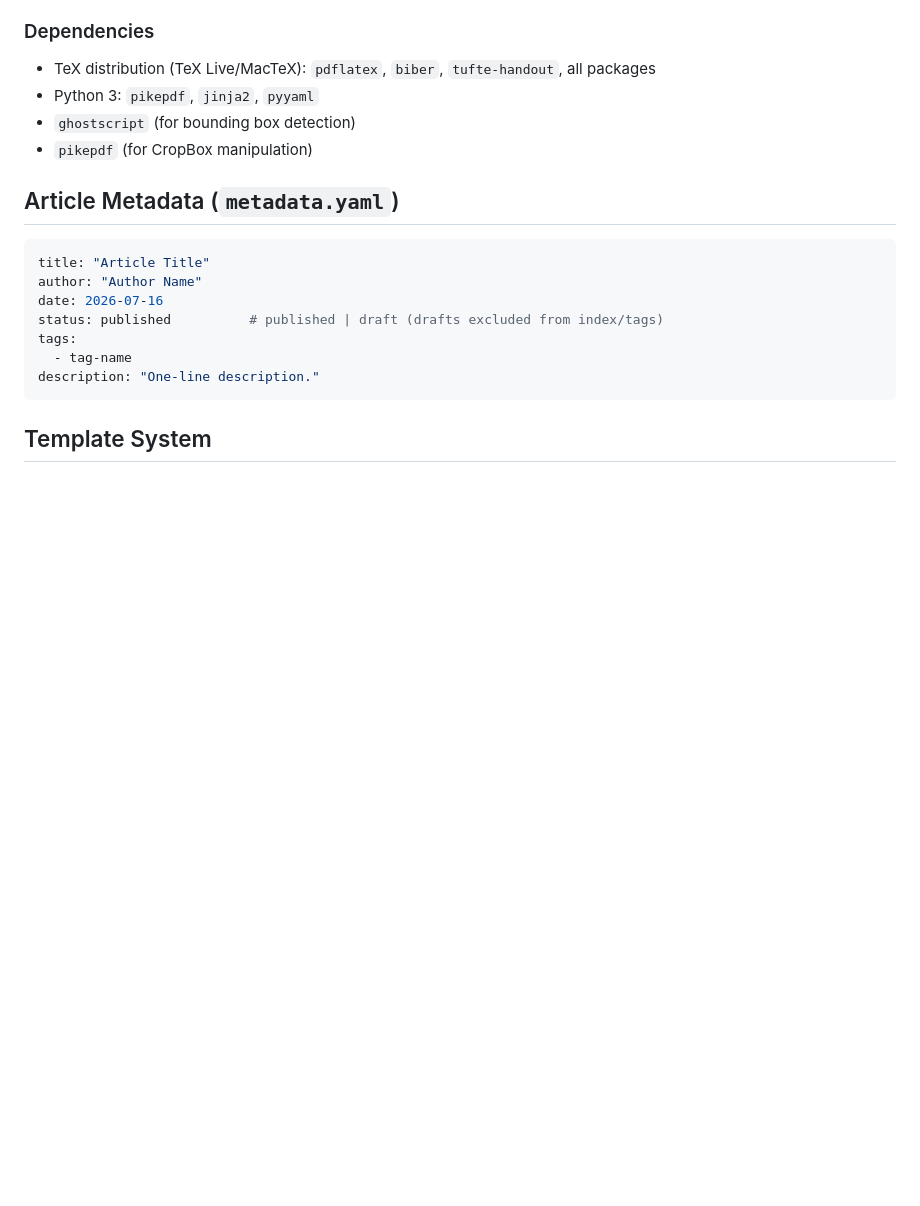
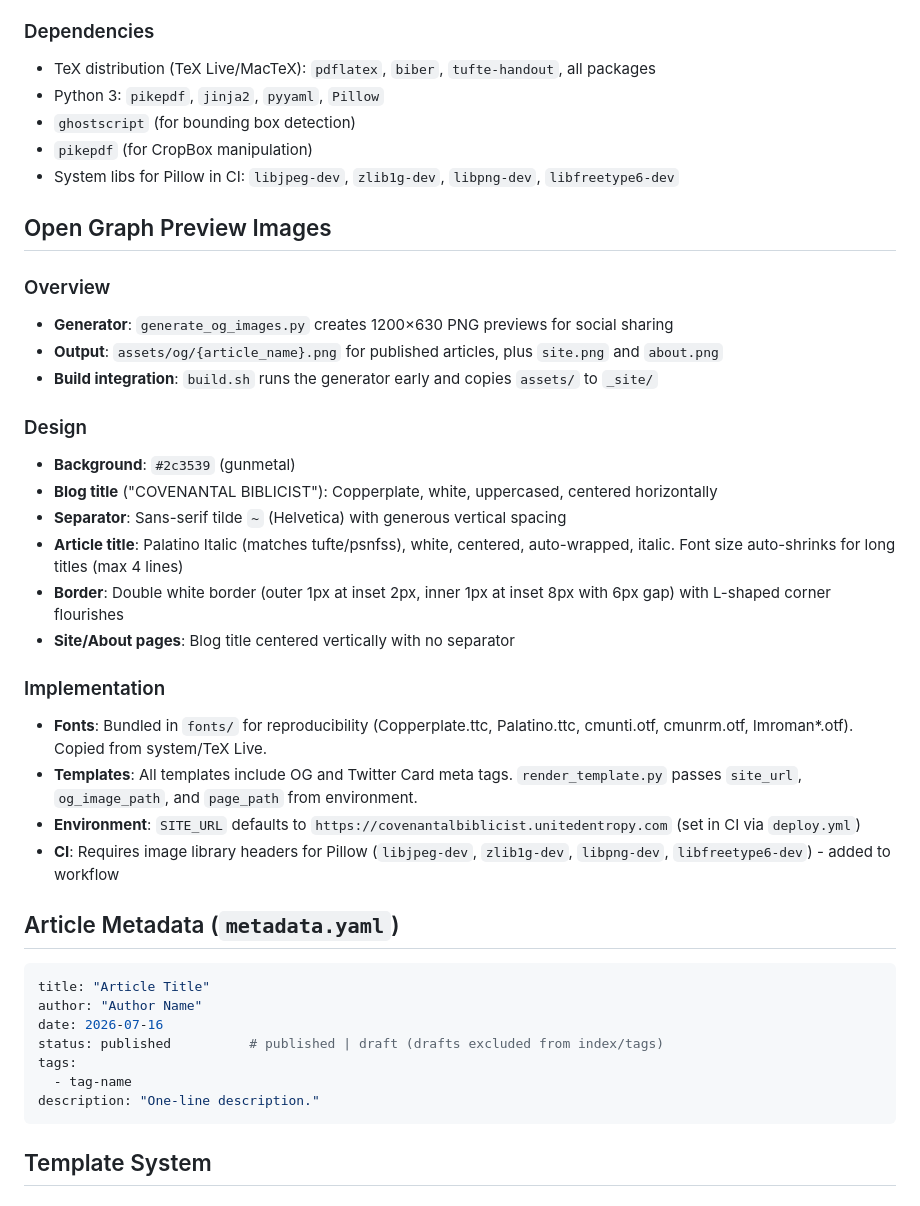
Before and after one commit to ArkieCoder/covenantal_biblicist, a Markdown page: AGENTS.md, the part around the change. Drawn GitHub-style; blank space fills up the shorter version.

````diff
--- a/AGENTS.md
+++ b/AGENTS.md
@@ -142,9 +142,31 @@ Mobile/tablet variants share the same geometry as desktop (`base.tex` default `\
 
 ### Dependencies
 - TeX distribution (TeX Live/MacTeX): `pdflatex`, `biber`, `tufte-handout`, all packages
-- Python 3: `pikepdf`, `jinja2`, `pyyaml`
+- Python 3: `pikepdf`, `jinja2`, `pyyaml`, `Pillow`
 - `ghostscript` (for bounding box detection)
 - `pikepdf` (for CropBox manipulation)
+- System libs for Pillow in CI: `libjpeg-dev`, `zlib1g-dev`, `libpng-dev`, `libfreetype6-dev`
+
+## Open Graph Preview Images
+
+### Overview
+- **Generator**: `generate_og_images.py` creates 1200×630 PNG previews for social sharing
+- **Output**: `assets/og/{article_name}.png` for published articles, plus `site.png` and `about.png`
+- **Build integration**: `build.sh` runs the generator early and copies `assets/` to `_site/`
+
+### Design
+- **Background**: `#2c3539` (gunmetal)
+- **Blog title** ("COVENANTAL BIBLICIST"): Copperplate, white, uppercased, centered horizontally
+- **Separator**: Sans-serif tilde `~` (Helvetica) with generous vertical spacing
+- **Article title**: Palatino Italic (matches tufte/psnfss), white, centered, auto-wrapped, italic. Font size auto-shrinks for long titles (max 4 lines)
+- **Border**: Double white border (outer 1px at inset 2px, inner 1px at inset 8px with 6px gap) with L-shaped corner flourishes
+- **Site/About pages**: Blog title centered vertically with no separator
+
+### Implementation
+- **Fonts**: Bundled in `fonts/` for reproducibility (Copperplate.ttc, Palatino.ttc, cmunti.otf, cmunrm.otf, lmroman*.otf). Copied from system/TeX Live.
+- **Templates**: All templates include OG and Twitter Card meta tags. `render_template.py` passes `site_url`, `og_image_path`, and `page_path` from environment.
+- **Environment**: `SITE_URL` defaults to `https://covenantalbiblicist.unitedentropy.com` (set in CI via `deploy.yml`)
+- **CI**: Requires image library headers for Pillow (`libjpeg-dev`, `zlib1g-dev`, `libpng-dev`, `libfreetype6-dev`) - added to workflow
 
 ## Article Metadata (`metadata.yaml`)
 ```yaml
````
